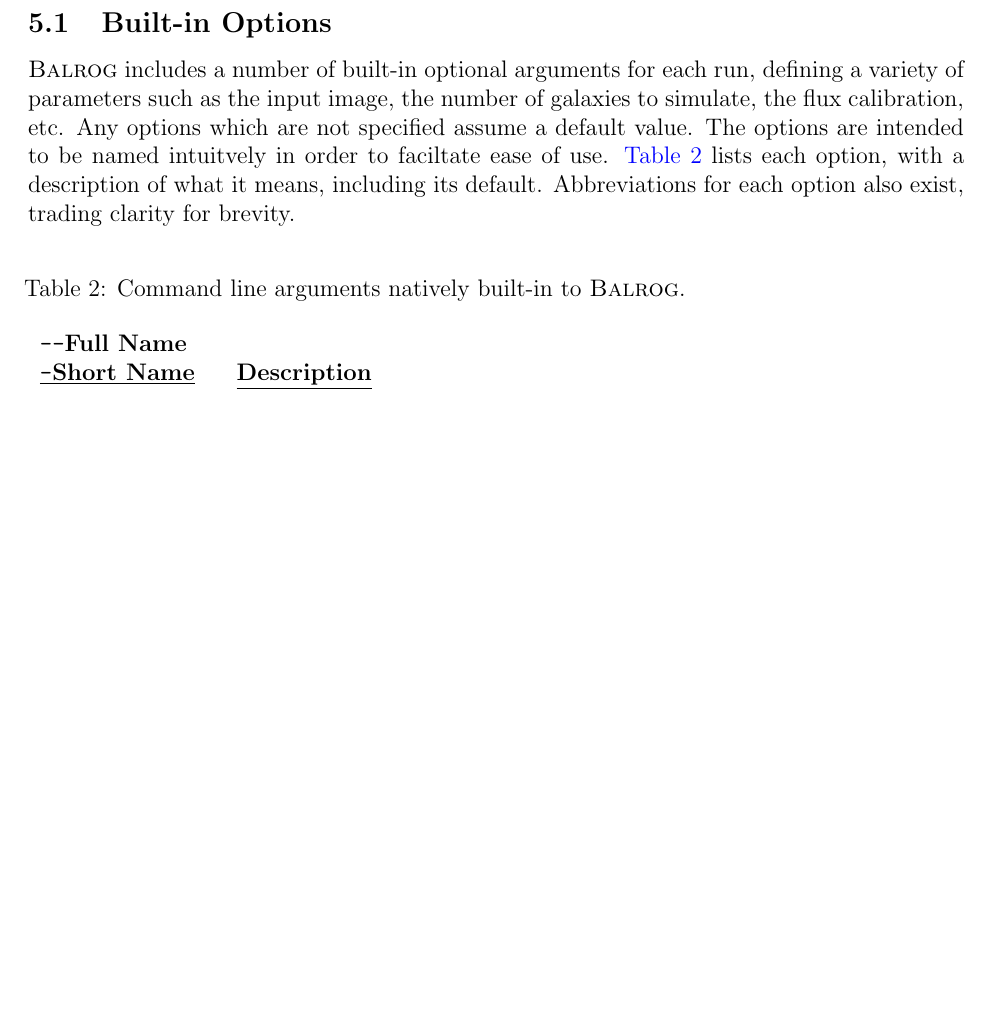
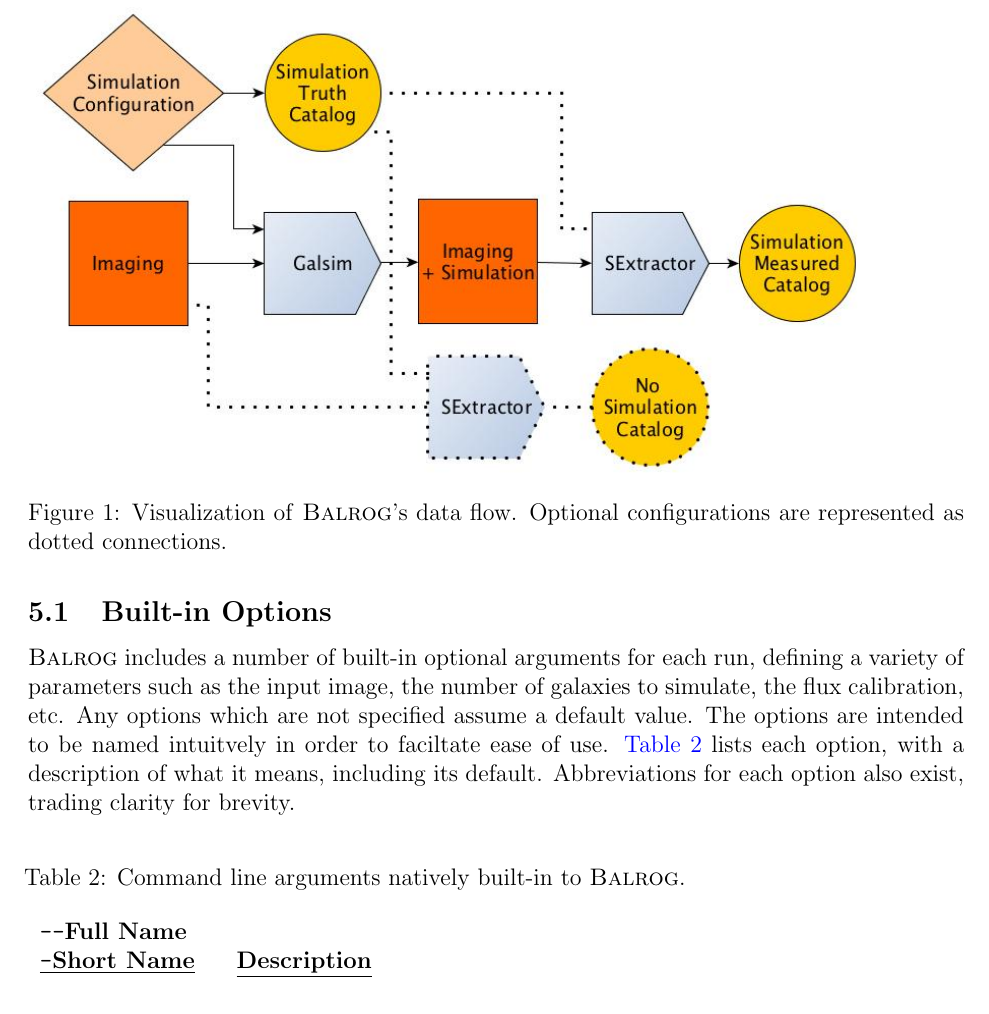
Before and after one commit to emhuff/Balrog, a LaTeX document (doc/balrog.tex): part of page 5 of 12, cut at the place of the change, the shorter picture padded with empty space. The pictures show the PDF file doc/balrog.pdf that the author committed with the source.

Commit message:
documentation now includes a flowchart of balrog's data flow

```diff
--- a/doc/balrog.tex
+++ b/doc/balrog.tex
@@ -121,6 +121,12 @@ and \texttt{example.measuredcat.sim.fits}, the simulated galaxies properties as
 \label{sec:algorithm}
 
 \balrog{} does ...
+
+\begin{figure}
+\includegraphics[width=0.9\linewidth]{flowchart.jpg}
+\caption{Visualization of \balrog{}'s data flow. Optional configurations are represented as dotted connections.}
+\label{fig:flowchart}
+\end{figure}
 
 \subsection{Postage Stamp Size}
 \label{sec:postagestamp}
```
Also changed, not shown: doc/balrog.pdf, doc/flowchart.jpg (added).
